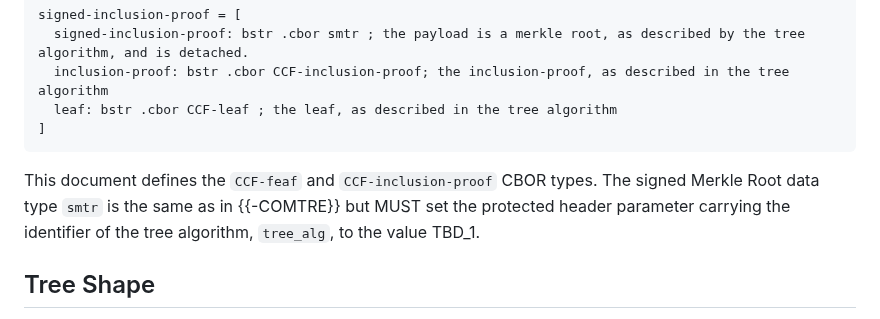
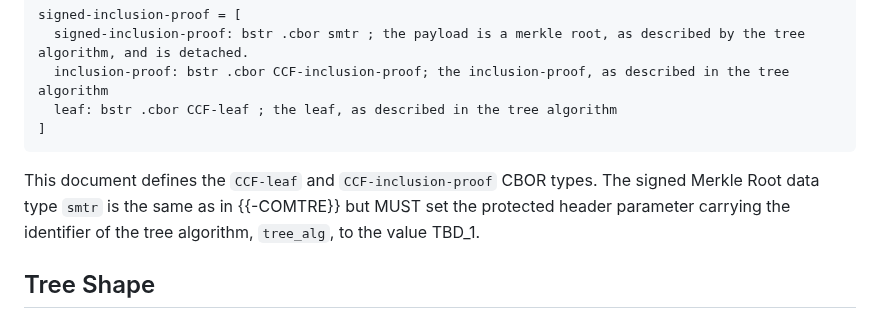
Before and after one commit to ietf-scitt/draft-birkholz-cose-cometre-ccf-profile, a Markdown page: draft-birkholz-cose-cometre-ccf-profile.md, the part around the change. Drawn GitHub-style.

```diff
--- a/draft-birkholz-cose-cometre-ccf-profile.md
+++ b/draft-birkholz-cose-cometre-ccf-profile.md
@@ -75,7 +75,7 @@ signed-inclusion-proof = [
 ]
 ~~~~
 
-This document defines the `CCF-feaf` and `CCF-inclusion-proof` CBOR types. The signed Merkle Root data type `smtr` is the same as in {{-COMTRE}} but MUST set the protected header parameter carrying the identifier of the tree algorithm, `tree_alg`, to the value TBD_1.
+This document defines the `CCF-leaf` and `CCF-inclusion-proof` CBOR types. The signed Merkle Root data type `smtr` is the same as in {{-COMTRE}} but MUST set the protected header parameter carrying the identifier of the tree algorithm, `tree_alg`, to the value TBD_1.
 
 ## Tree Shape
 
```
